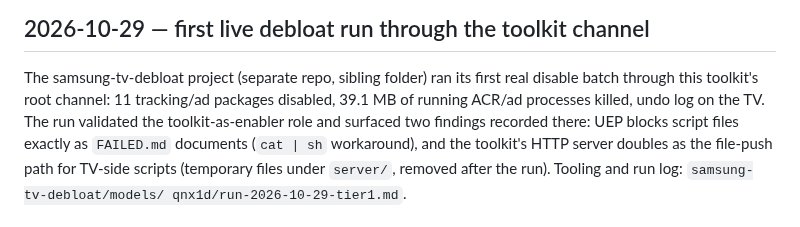
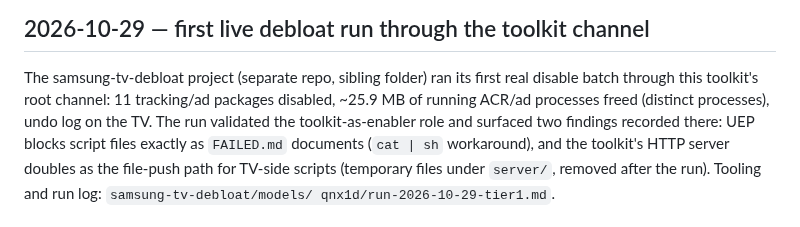
Before and after one commit to commit-regrets/samsung_tizen_tv_root, a Markdown page: CHANGELOG.md, the part around the change. Drawn GitHub-style.

Commit message:
docs(changelog): correct the tier-1 freed-RAM figure (25.9 MB, adagent double-count)

```diff
--- a/CHANGELOG.md
+++ b/CHANGELOG.md
@@ -19,8 +19,8 @@ entry is an incomplete change. `AGENTS.md` repeats this rule for agents.
 
 The samsung-tv-debloat project (separate repo, sibling folder) ran its first
 real disable batch through this toolkit's root channel: 11 tracking/ad
-packages disabled, 39.1 MB of running ACR/ad processes killed, undo log on
-the TV. The run validated the toolkit-as-enabler role and surfaced two
+packages disabled, ~25.9 MB of running ACR/ad processes freed (distinct
+processes), undo log on the TV. The run validated the toolkit-as-enabler role and surfaced two
 findings recorded there: UEP blocks script files exactly as `FAILED.md`
 documents (`cat | sh` workaround), and the toolkit's HTTP server doubles as
 the file-push path for TV-side scripts (temporary files under `server/`,
```
